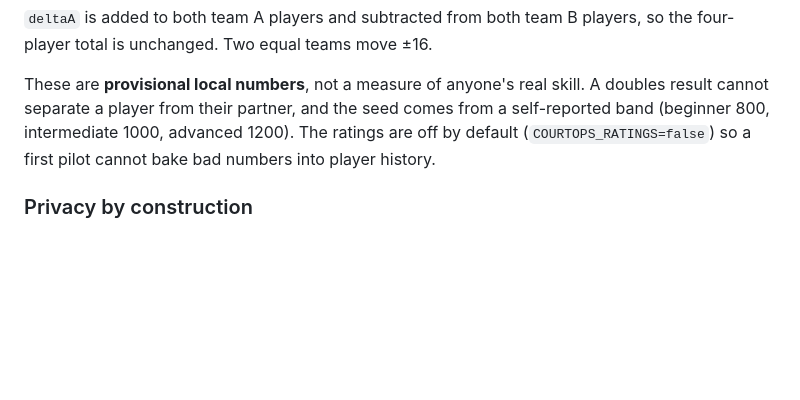
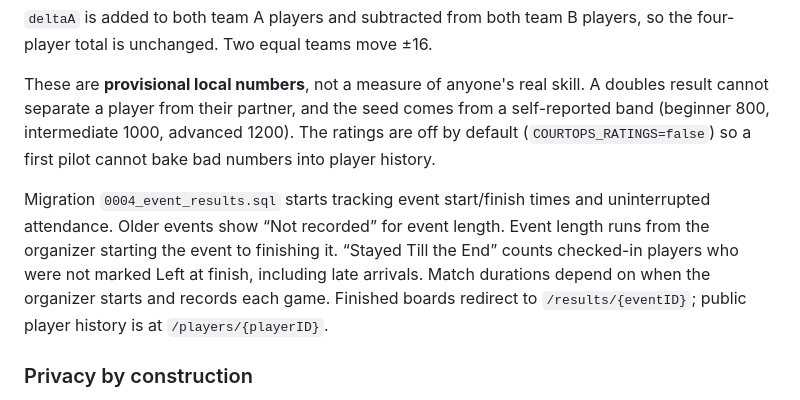
Before and after one commit to nkh5/CourtOps, a Markdown page: README.md, the part around the change. Rendered like a GitHub page; blank space fills up the shorter version.

Commit message:
docs: explain event timing attendance and public results routes

```diff
--- a/README.md
+++ b/README.md
@@ -200,6 +200,14 @@ from a self-reported band (beginner 800, intermediate 1000, advanced 1200). The
 ratings are off by default (`COURTOPS_RATINGS=false`) so a first pilot cannot
 bake bad numbers into player history.
 
+Migration `0004_event_results.sql` starts tracking event start/finish times and
+uninterrupted attendance. Older events show “Not recorded” for event length.
+Event length runs from the organizer starting the event to finishing it.
+“Stayed Till the End” counts checked-in players who were not marked Left at
+finish, including late arrivals. Match durations depend on when the organizer
+starts and records each game. Finished boards redirect to
+`/results/{eventID}`; public player history is at `/players/{playerID}`.
+
 ### Privacy by construction
 
 The board is public, so the read model it is built from — `store.EventPlayer` —
```
